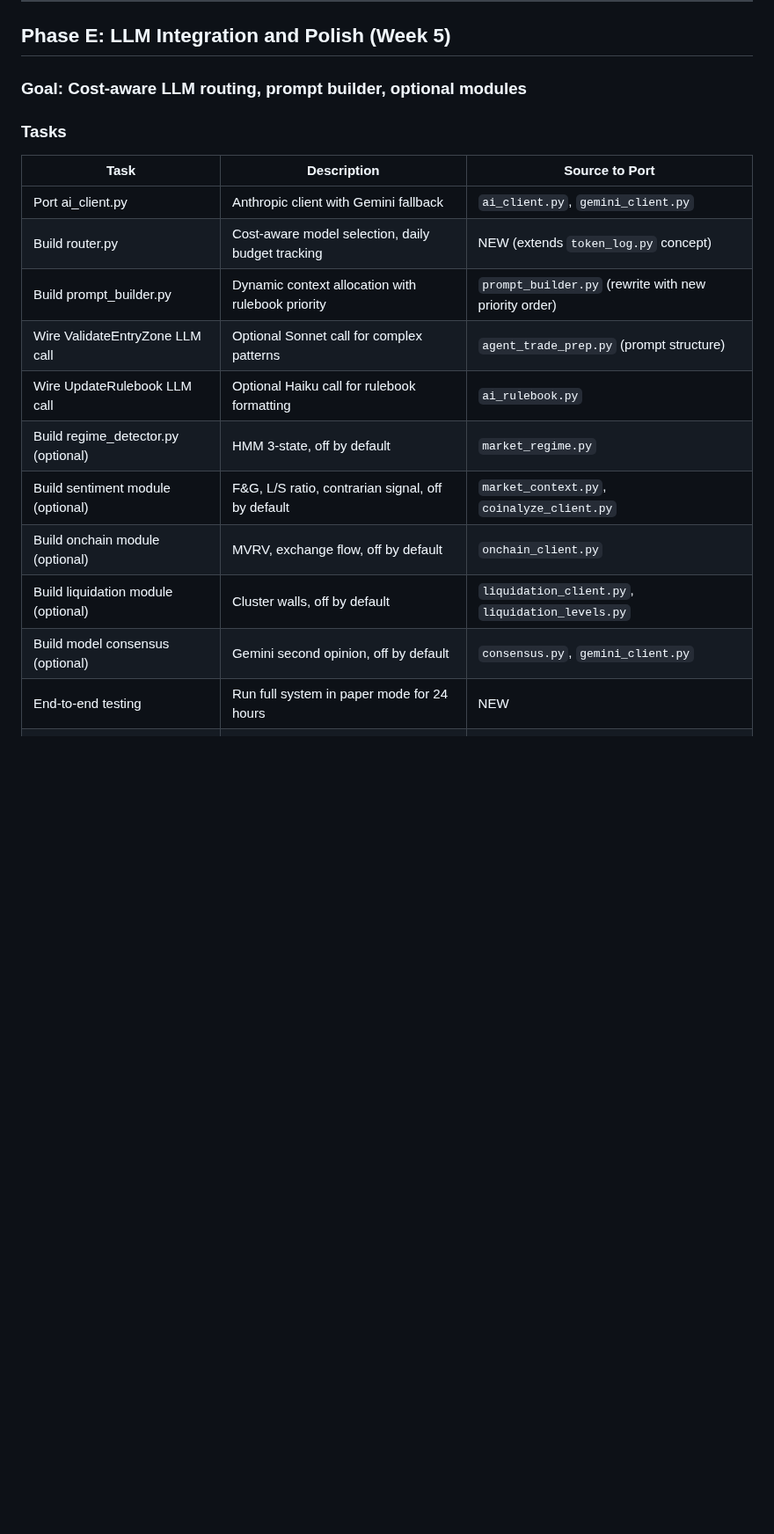
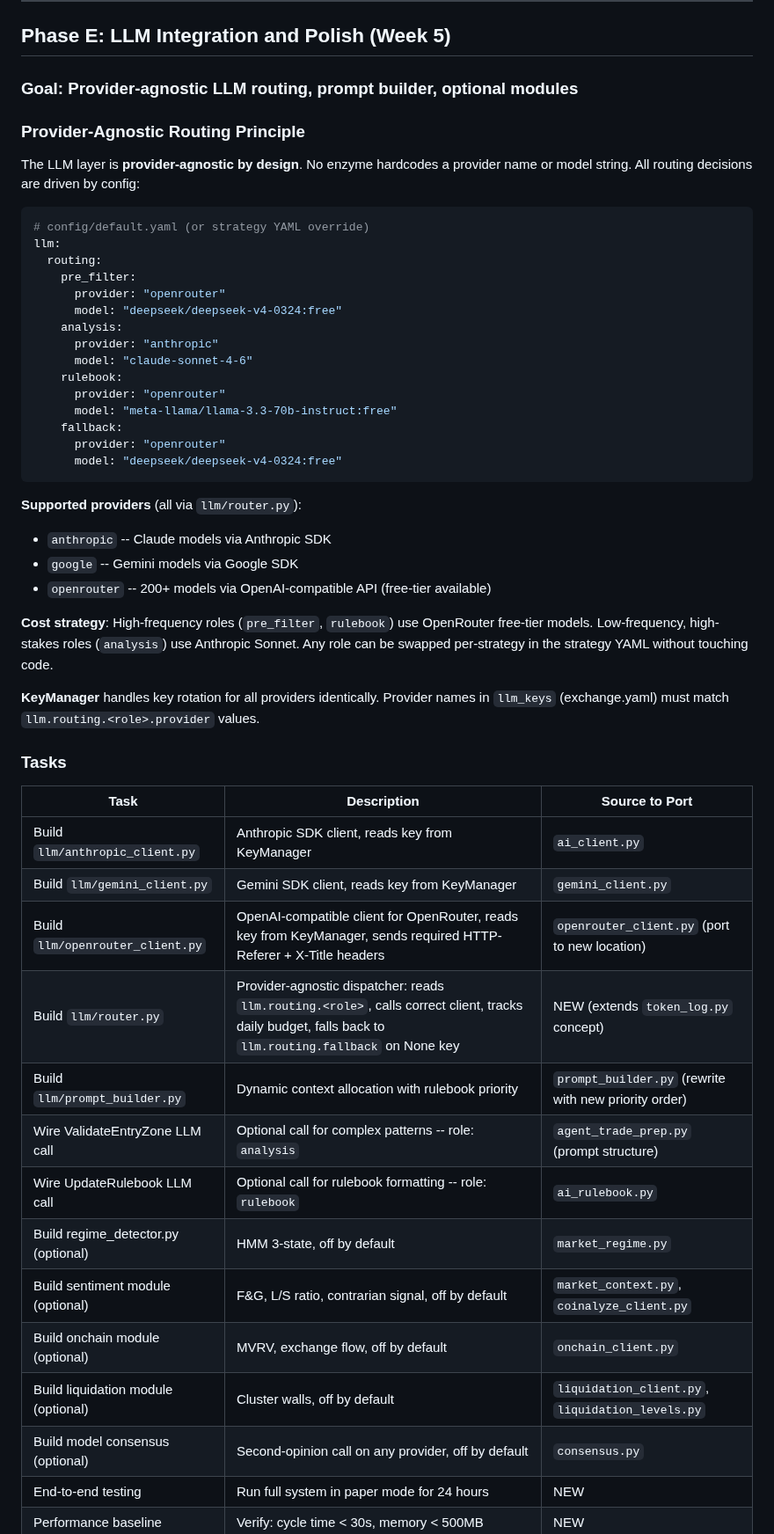
Before and after one commit to differentstuff/Auto-Crypto-Tradingjournal, a Markdown page: docs/reaction-design/migration-plan.md, the part around one of its changes. Shown at 88% size. Drawn GitHub-style; blank space fills up the shorter version.

Commit message:
docs(plan): rewrite Phase E with provider-agnostic LLM routing design
Replace the Anthropic-centric Phase E task list with a full provider-agnostic
routing architecture that Phase E must implement.

Key additions:
- "Provider-Agnostic Routing Principle" section explaining the design:
  no enzyme hardcodes a provider name or model string; all routing is
  driven by llm.routing.<role>.{provider, model} in config.
- Supported providers documented: anthropic, google, openrouter.
- Cost strategy documented: free-tier OpenRouter for pre_filter + rulebook,
  Anthropic Sonnet reserved for analysis only.
- Task table updated: separate tasks for anthropic_client.py,
  gemini_client.py, openrouter_client.py (port from root), and router.py.
- "Router Contract" section with the call_llm(role, prompt) signature
  that all enzymes must use. Enzymes never import a specific client.
  None return = skip LLM this cycle, use rule-based fallback.
- model consensus task updated: "second-opinion call on any provider"
  (not hardcoded to Gemini).

````diff
--- a/docs/reaction-design/migration-plan.md
+++ b/docs/reaction-design/migration-plan.md
@@ -144,21 +144,54 @@ We create a new branch `feature/auto-trader` from the current `main`. The curren
 
 ## Phase E: LLM Integration and Polish (Week 5)
 
-### Goal: Cost-aware LLM routing, prompt builder, optional modules
+### Goal: Provider-agnostic LLM routing, prompt builder, optional modules
+
+### Provider-Agnostic Routing Principle
+
+The LLM layer is **provider-agnostic by design**. No enzyme hardcodes a provider name or model string. All routing decisions are driven by config:
+
+```yaml
+# config/default.yaml (or strategy YAML override)
+llm:
+  routing:
+    pre_filter:
+      provider: "openrouter"
+      model: "deepseek/deepseek-v4-0324:free"
+    analysis:
+      provider: "anthropic"
+      model: "claude-sonnet-4-6"
+    rulebook:
+      provider: "openrouter"
+      model: "meta-llama/llama-3.3-70b-instruct:free"
+    fallback:
+      provider: "openrouter"
+      model: "deepseek/deepseek-v4-0324:free"
+```
+
+**Supported providers** (all via `llm/router.py`):
+- `anthropic` -- Claude models via Anthropic SDK
+- `google` -- Gemini models via Google SDK
+- `openrouter` -- 200+ models via OpenAI-compatible API (free-tier available)
+
+**Cost strategy**: High-frequency roles (`pre_filter`, `rulebook`) use OpenRouter free-tier models. Low-frequency, high-stakes roles (`analysis`) use Anthropic Sonnet. Any role can be swapped per-strategy in the strategy YAML without touching code.
+
+**KeyManager** handles key rotation for all providers identically. Provider names in `llm_keys` (exchange.yaml) must match `llm.routing.<role>.provider` values.
 
 ### Tasks
 
 | Task | Description | Source to Port |
 |------|-------------|---------------|
-| Port ai_client.py | Anthropic client with Gemini fallback | `ai_client.py`, `gemini_client.py` |
-| Build router.py | Cost-aware model selection, daily budget tracking | NEW (extends `token_log.py` concept) |
-| Build prompt_builder.py | Dynamic context allocation with rulebook priority | `prompt_builder.py` (rewrite with new priority order) |
-| Wire ValidateEntryZone LLM call | Optional Sonnet call for complex patterns | `agent_trade_prep.py` (prompt structure) |
-| Wire UpdateRulebook LLM call | Optional Haiku call for rulebook formatting | `ai_rulebook.py` |
+| Build `llm/anthropic_client.py` | Anthropic SDK client, reads key from KeyManager | `ai_client.py` |
+| Build `llm/gemini_client.py` | Gemini SDK client, reads key from KeyManager | `gemini_client.py` |
+| Build `llm/openrouter_client.py` | OpenAI-compatible client for OpenRouter, reads key from KeyManager, sends required HTTP-Referer + X-Title headers | `openrouter_client.py` (port to new location) |
+| Build `llm/router.py` | Provider-agnostic dispatcher: reads `llm.routing.<role>`, calls correct client, tracks daily budget, falls back to `llm.routing.fallback` on None key | NEW (extends `token_log.py` concept) |
+| Build `llm/prompt_builder.py` | Dynamic context allocation with rulebook priority | `prompt_builder.py` (rewrite with new priority order) |
+| Wire ValidateEntryZone LLM call | Optional call for complex patterns -- role: `analysis` | `agent_trade_prep.py` (prompt structure) |
+| Wire UpdateRulebook LLM call | Optional call for rulebook formatting -- role: `rulebook` | `ai_rulebook.py` |
 | Build regime_detector.py (optional) | HMM 3-state, off by default | `market_regime.py` |
 | Build sentiment module (optional) | F&G, L/S ratio, contrarian signal, off by default | `market_context.py`, `coinalyze_client.py` |
 | Build onchain module (optional) | MVRV, exchange flow, off by default | `onchain_client.py` |
 | Build liquidation module (optional) | Cluster walls, off by default | `liquidation_client.py`, `liquidation_levels.py` |
-| Build model consensus (optional) | Gemini second opinion, off by default | `consensus.py`, `gemini_client.py` |
+| Build model consensus (optional) | Second-opinion call on any provider, off by default | `consensus.py` |
 | End-to-end testing | Run full system in paper mode for 24 hours | NEW |
 | Performance baseline | Verify: cycle time < 30s, memory < 500MB | NEW |
````
Also changed, not shown: other parts of docs/reaction-design/migration-plan.md (+19 -0 lines).
